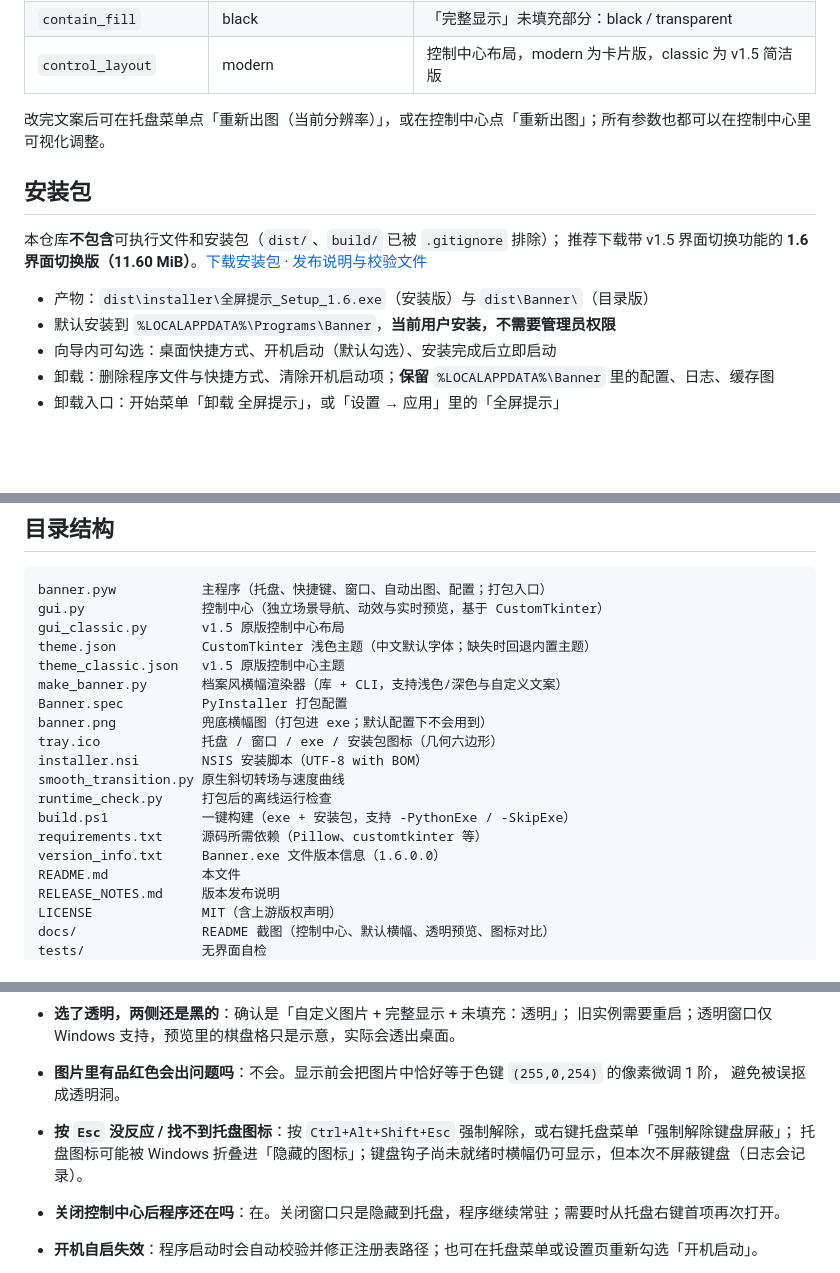
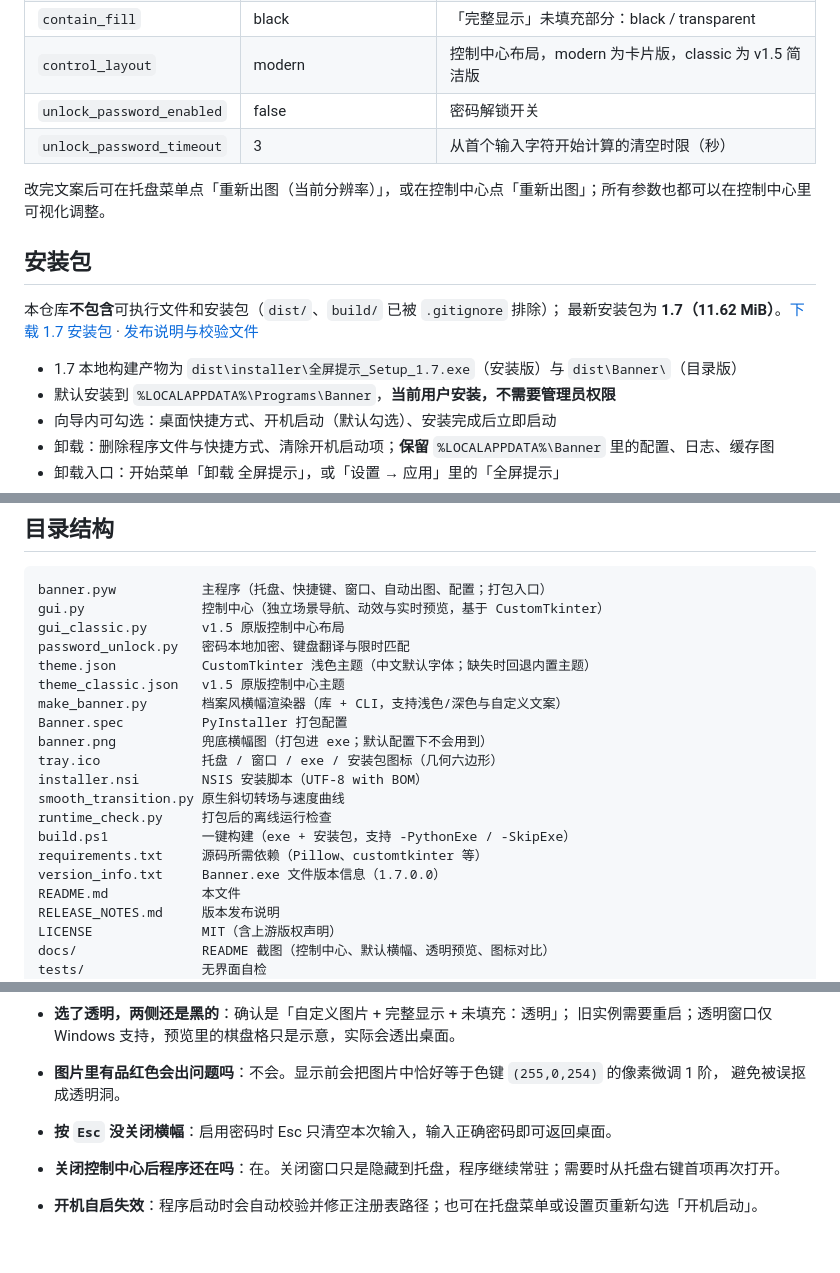
Before and after one commit to Hannyueh/Fullscreen-Banner, a Markdown page: README.md, 3 parts joined by grey strips. GitHub-like rendering; blank space fills up the shorter version.

```diff
--- a/README.md
+++ b/README.md
@@ -222,15 +232,17 @@ UTF-8 JSON；缺失时自动创建；未知键会被忽略（例如早期版本
 | `banner_theme` | light | 默认横幅配色：light / dark |
 | `contain_fill` | black | 「完整显示」未填充部分：black / transparent |
 | `control_layout` | modern | 控制中心布局，modern 为卡片版，classic 为 v1.5 简洁版 |
+| `unlock_password_enabled` | false | 密码解锁开关 |
+| `unlock_password_timeout` | 3 | 从首个输入字符开始计算的清空时限（秒） |
 
 改完文案后可在托盘菜单点「重新出图（当前分辨率）」，或在控制中心点「重新出图」；所有参数也都可以在控制中心里可视化调整。
 
 ## 安装包
 
 本仓库**不包含**可执行文件和安装包（`dist/`、`build/` 已被 `.gitignore` 排除）；
-推荐下载带 v1.5 界面切换功能的 **1.6 界面切换版（11.60 MiB）**。[下载安装包](https://github.com/PhoenixTreeZh/Fullscreen-Banner/releases/download/v1.6/Fullscreen-Banner-Setup-1.6-Layout-Switch.exe) · [发布说明与校验文件](https://github.com/PhoenixTreeZh/Fullscreen-Banner/releases/tag/v1.6)
+最新安装包为 **1.7（11.62 MiB）**。[下载 1.7 安装包](https://github.com/PhoenixTreeZh/Fullscreen-Banner/releases/download/v1.7/Fullscreen-Banner-Setup-1.7.exe) · [发布说明与校验文件](https://github.com/PhoenixTreeZh/Fullscreen-Banner/releases/tag/v1.7)
 
-- 产物：`dist\installer\全屏提示_Setup_1.6.exe`（安装版）与 `dist\Banner\`（目录版）
+- 1.7 本地构建产物为 `dist\installer\全屏提示_Setup_1.7.exe`（安装版）与 `dist\Banner\`（目录版）
 - 默认安装到 `%LOCALAPPDATA%\Programs\Banner`，**当前用户安装，不需要管理员权限**
 - 向导内可勾选：桌面快捷方式、开机启动（默认勾选）、安装完成后立即启动
 - 卸载：删除程序文件与快捷方式、清除开机启动项；**保留** `%LOCALAPPDATA%\Banner` 里的配置、日志、缓存图
@@ -290,6 +302,7 @@ pwsh -NoProfile -File .\build.ps1 -PythonExe "$env:LOCALAPPDATA\Python\pythoncor
 banner.pyw           主程序（托盘、快捷键、窗口、自动出图、配置；打包入口）
 gui.py               控制中心（独立场景导航、动效与实时预览，基于 CustomTkinter）
 gui_classic.py       v1.5 原版控制中心布局
+password_unlock.py   密码本地加密、键盘翻译与限时匹配
 theme.json           CustomTkinter 浅色主题（中文默认字体；缺失时回退内置主题）
 theme_classic.json   v1.5 原版控制中心主题
 make_banner.py       档案风横幅渲染器（库 + CLI，支持浅色/深色与自定义文案）
@@ -301,7 +314,7 @@ smooth_transition.py 原生斜切转场与速度曲线
 runtime_check.py     打包后的离线运行检查
 build.ps1            一键构建（exe + 安装包，支持 -PythonExe / -SkipExe）
 requirements.txt     源码所需依赖（Pillow、customtkinter 等）
-version_info.txt     Banner.exe 文件版本信息（1.6.0.0）
+version_info.txt     Banner.exe 文件版本信息（1.7.0.0）
 README.md            本文件
 RELEASE_NOTES.md     版本发布说明
 LICENSE              MIT（含上游版权声明）
@@ -332,8 +345,7 @@ banner_{宽}x{高}.png 本机分辨率精确图（缺失时程序按屏幕分辨
   旧实例需要重启；透明窗口仅 Windows 支持，预览里的棋盘格只是示意，实际会透出桌面。
 - **图片里有品红色会出问题吗**：不会。显示前会把图片中恰好等于色键 `(255,0,254)` 的像素微调 1 阶，
   避免被误抠成透明洞。
-- **按 `Esc` 没反应 / 找不到托盘图标**：按 `Ctrl+Alt+Shift+Esc` 强制解除，或右键托盘菜单「强制解除键盘屏蔽」；
-  托盘图标可能被 Windows 折叠进「隐藏的图标」；键盘钩子尚未就绪时横幅仍可显示，但本次不屏蔽键盘（日志会记录）。
+- **按 `Esc` 没关闭横幅**：启用密码时 Esc 只清空本次输入，输入正确密码即可返回桌面。
 - **关闭控制中心后程序还在吗**：在。关闭窗口只是隐藏到托盘，程序继续常驻；需要时从托盘右键首项再次打开。
 - **开机自启失效**：程序启动时会自动校验并修正注册表路径；也可在托盘菜单或设置页重新勾选「开机启动」。
 - **改分辨率后横幅被裁**：会弹「重新出图」确认条，或托盘菜单「重新出图（当前分辨率）」。
```
Also changed, not shown: other parts of README.md (+41 -31 lines), RELEASE_NOTES.md (+12 -0 lines), banner.png, 极简黑色挂锁图标.png (added), 15 other files.
